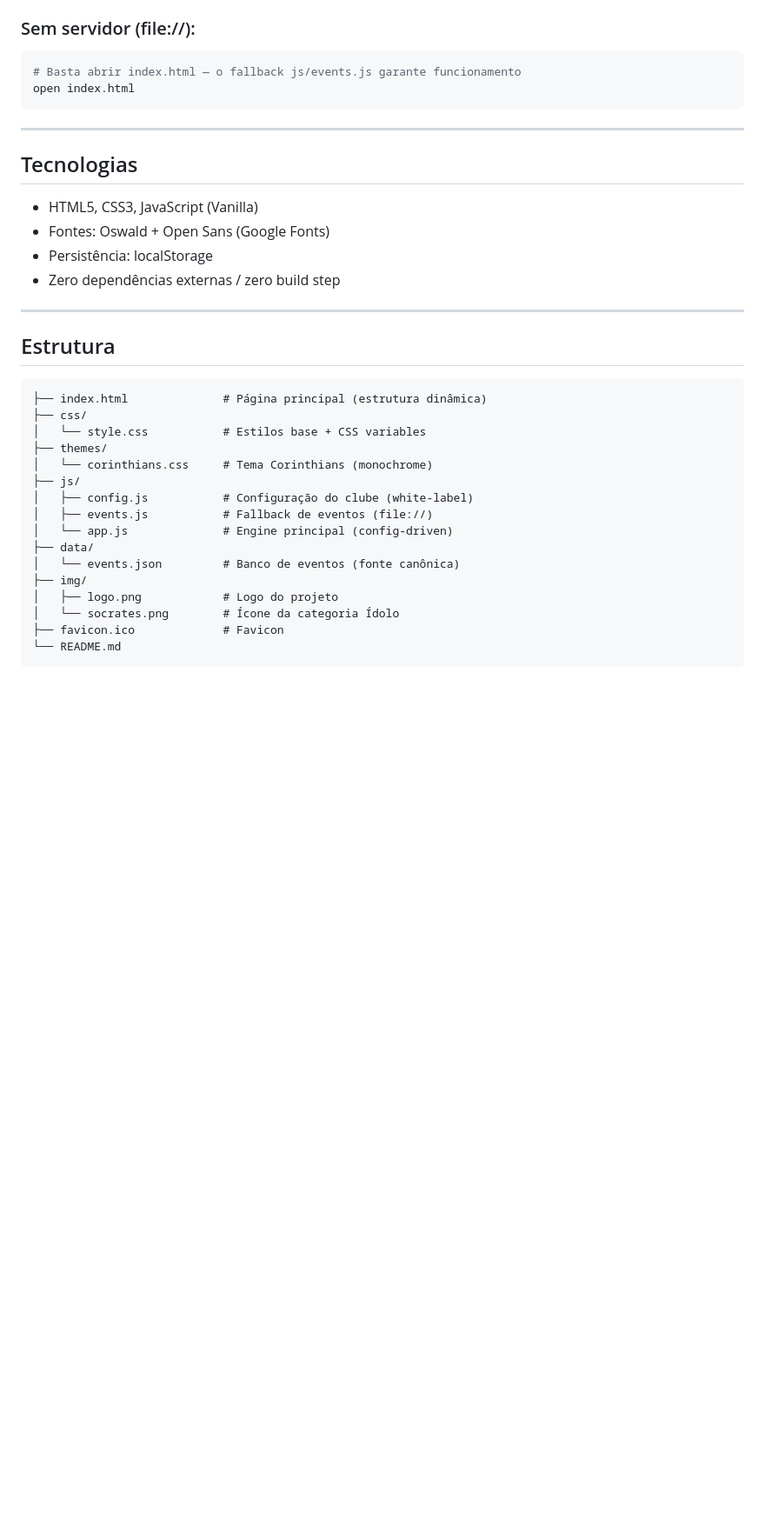
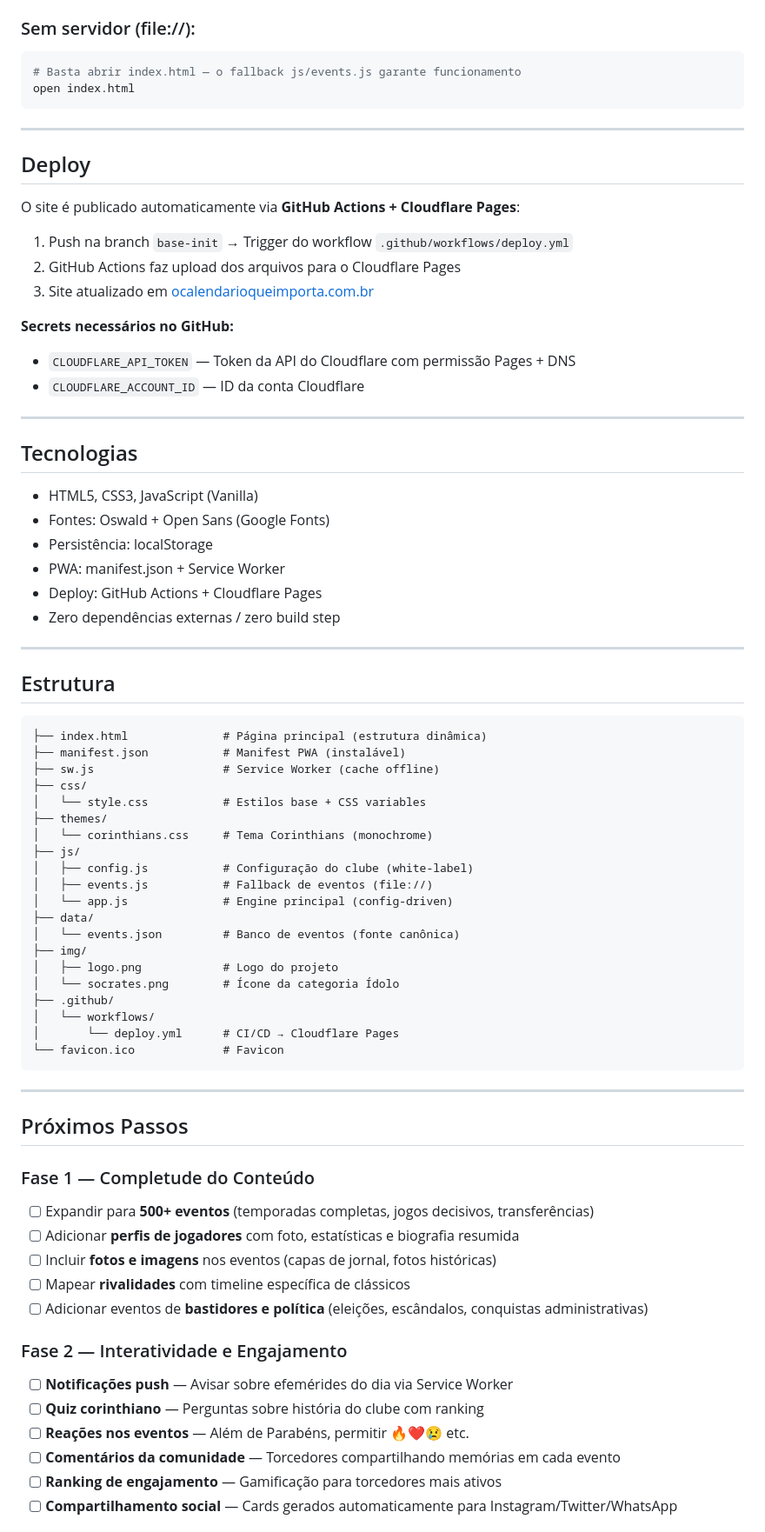
Before and after one commit to alexandrecs89/o-calendario-que-importa, a Markdown page: README.md, the part around one of its changes. Shown at 87% size. Drawn GitHub-style; blank space fills up the shorter version.

````diff
--- a/README.md
+++ b/README.md
@@ -96,11 +126,27 @@ open index.html
 
 ---
 
+## Deploy
+
+O site é publicado automaticamente via **GitHub Actions + Cloudflare Pages**:
+
+1. Push na branch `base-init` → Trigger do workflow `.github/workflows/deploy.yml`
+2. GitHub Actions faz upload dos arquivos para o Cloudflare Pages
+3. Site atualizado em [ocalendarioqueimporta.com.br](https://ocalendarioqueimporta.com.br)
+
+**Secrets necessários no GitHub:**
+- `CLOUDFLARE_API_TOKEN` — Token da API do Cloudflare com permissão Pages + DNS
+- `CLOUDFLARE_ACCOUNT_ID` — ID da conta Cloudflare
+
+---
+
 ## Tecnologias
 
 - HTML5, CSS3, JavaScript (Vanilla)
 - Fontes: Oswald + Open Sans (Google Fonts)
 - Persistência: localStorage
+- PWA: manifest.json + Service Worker
+- Deploy: GitHub Actions + Cloudflare Pages
 - Zero dependências externas / zero build step
 
 ---
@@ -109,6 +155,8 @@ open index.html
 
 ```
 ├── index.html              # Página principal (estrutura dinâmica)
+├── manifest.json           # Manifest PWA (instalável)
+├── sw.js                   # Service Worker (cache offline)
 ├── css/
 │   └── style.css           # Estilos base + CSS variables
 ├── themes/
@@ -122,6 +170,28 @@ open index.html
 ├── img/
 │   ├── logo.png            # Logo do projeto
 │   └── socrates.png        # Ícone da categoria Ídolo
-├── favicon.ico             # Favicon
-└── README.md
+├── .github/
+│   └── workflows/
+│       └── deploy.yml      # CI/CD → Cloudflare Pages
+└── favicon.ico             # Favicon
 ```
+
+---
+
+## Próximos Passos
+
+### Fase 1 — Completude do Conteúdo
+- [ ] Expandir para **500+ eventos** (temporadas completas, jogos decisivos, transferências)
+- [ ] Adicionar **perfis de jogadores** com foto, estatísticas e biografia resumida
+- [ ] Incluir **fotos e imagens** nos eventos (capas de jornal, fotos históricas)
+- [ ] Mapear **rivalidades** com timeline específica de clássicos
+- [ ] Adicionar eventos de **bastidores e política** (eleições, escândalos, conquistas administrativas)
+
+### Fase 2 — Interatividade e Engajamento
+- [ ] **Notificações push** — Avisar sobre efemérides do dia via Service Worker
+- [ ] **Quiz corinthiano** — Perguntas sobre história do clube com ranking
+- [ ] **Reações nos eventos** — Além de Parabéns, permitir 🔥❤️😢 etc.
+- [ ] **Comentários da comunidade** — Torcedores compartilhando memórias em cada evento
+- [ ] **Ranking de engajamento** — Gamificação para torcedores mais ativos
+- [ ] **Compartilhamento social** — Cards gerados automaticamente para Instagram/Twitter/WhatsApp
+
````
Also changed, not shown: other parts of README.md (+86 -28 lines).
